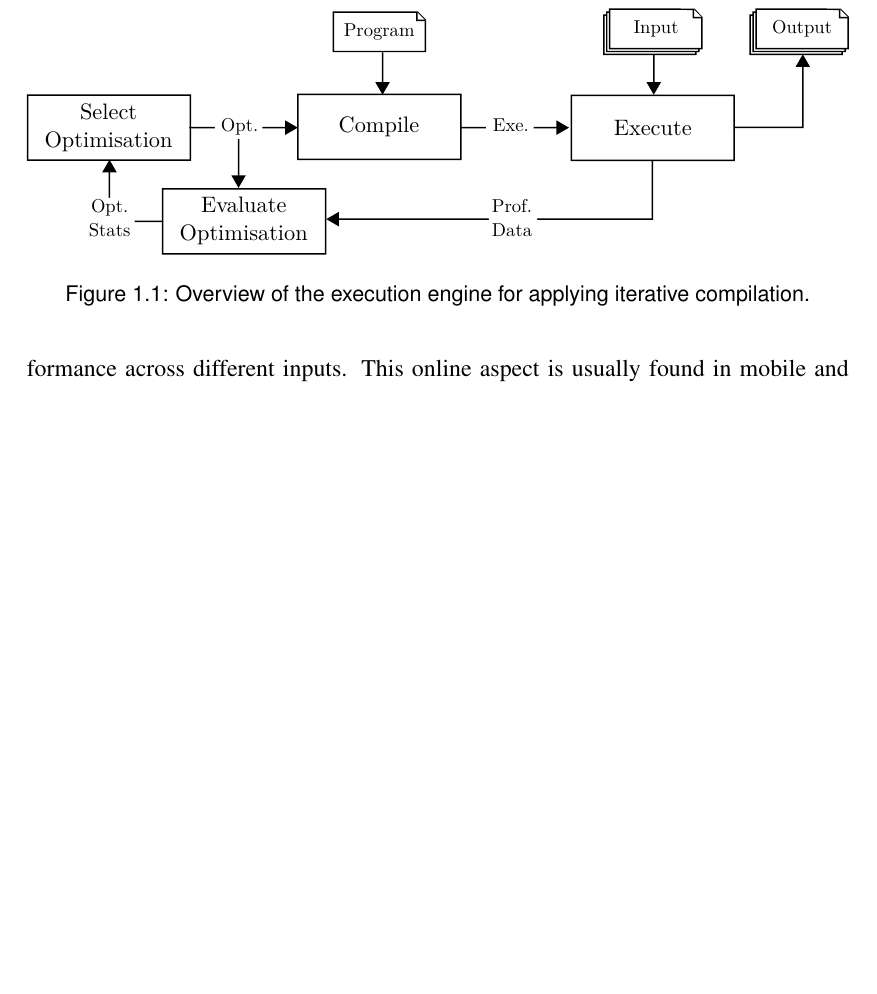
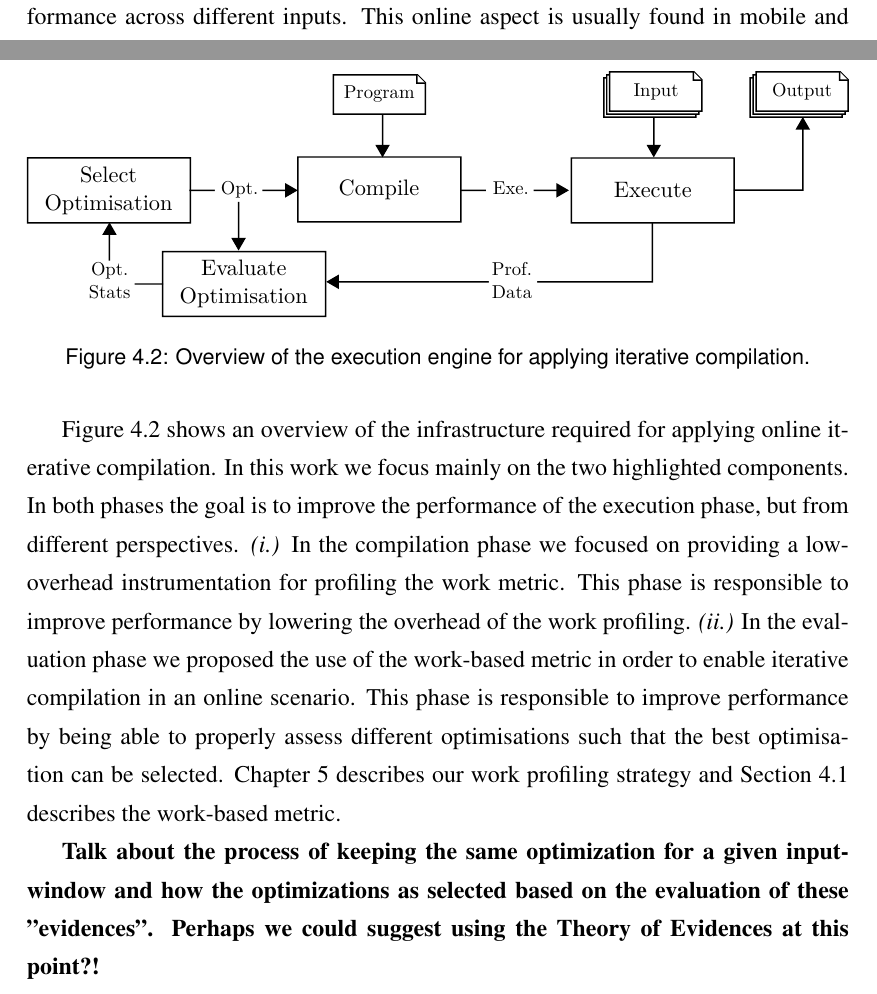
Before and after one commit to rcorcs/mscr, a LaTeX thesis (dissertation.tex, which reads src/intro.tex, src/oic.tex): part of page 11 of 55 before the commit and two parts of pages 11 and 31 of 57 after it, the two joined at a grey line, cut so that both start at the same text, the shorter picture padded with empty space. Compiled offline with pdfLaTeX.

Commit message:
updates section about the Online Iterative Compilation Infrastructure.

```diff
--- a/src/intro.tex
+++ b/src/intro.tex
@@ -37,13 +37,6 @@ Their results show that a limited number of input datasets may be sufficient to
 Finding such a robust combination of compiler optimisations by means of {\itercomp} across a large range of inputs may be very time consuming.
 In order to speed up this process we intend to reduce the number of actual executions during the exploration of the optimisation space without much degradation of the final selected optimisation.
 
-\begin{figure}[htb]
-    \centering
-    \includegraphics[width=\linewidth]{figs/diagram}
-    \caption{Overview of the execution engine for applying {\itercomp}.}
-    \label{fig:diagram}
-\end{figure}
-
 In this work, our main goal is to enable {\itercomp} in \textit{online} scenarios with the restriction of executing distinct inputs only once, while targeting optimal performance across different inputs.
 This online aspect is usually found in mobile and data centre platforms~\citep{chen12b,fang15,mpeis16}, where the goal is to optimise programs based on the workload of a particular user (or group of users) between executions.
 
--- a/src/oic.tex
+++ b/src/oic.tex
@@ -71,3 +71,23 @@ By having some empirical data after executing several benchmarks with different
 \end{figure}
 
 \section{Online {\IterComp} Infrastructure}
+
+\textbf{Talk about LLVM as a lifelong optimisation framework. Talks about idle-time (between run) optimisations in the online scenario.}
+
+\textbf{Add phase for "Generate Optimisation".}
+\begin{figure}[htb]
+    \centering
+    \includegraphics[width=\linewidth]{figs/diagram}
+    \caption{Overview of the execution engine for applying {\itercomp}.}
+    \label{fig:diagram}
+\end{figure}
+
+Figure~\ref{fig:diagram} shows an overview of the infrastructure required for applying online {\itercomp}.
+In this work we focus mainly on the two highlighted components.
+In both phases the goal is to improve the performance of the execution phase, but from different perspectives.
+\textit{(i.)} In the compilation phase we focused on providing a low-overhead instrumentation for profiling the work metric. This phase is responsible to improve performance by lowering the overhead of the work profiling.
+\textit{(ii.)} In the evaluation phase we proposed the use of the work-based metric in order to enable {\itercomp} in an online scenario. This phase is responsible to improve performance by being able to properly assess different optimisations such that the best optimisation can be selected.
+Chapter~\ref{chap:instr} describes our work profiling strategy and Section~\ref{sec:metric} describes the work-based metric.
+
+
+\textbf{Talk about the process of keeping the same optimization for a given input-window and how the optimizations as selected based on the evaluation of these "evidences". Perhaps we could suggest using the Theory of Evidences at this point?!}
```
Also changed, not shown: src/instrumentation.tex (+1 -1 lines), dissertation.pdf.
